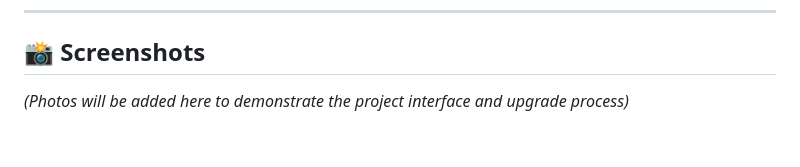
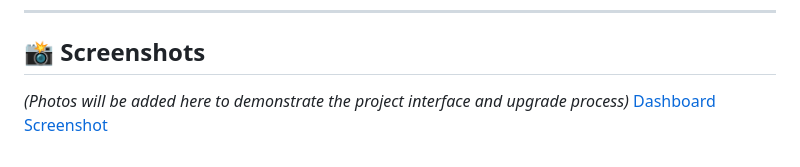
Before and after one commit to sameer9860/Multi-Tenant-Saas, a Markdown page: README.md, the part around the change. GitHub-like rendering.

Commit message:
Added:Dashboard Screenshot

```diff
--- a/README.md
+++ b/README.md
@@ -114,3 +114,4 @@ The **Upgrade** feature allows your organization to expand its capabilities by s
 ## 📸 Screenshots
 
 _(Photos will be added here to demonstrate the project interface and upgrade process)_
+[Dashboard Screenshot](screenshots/Images/Dashboard.png)
```
